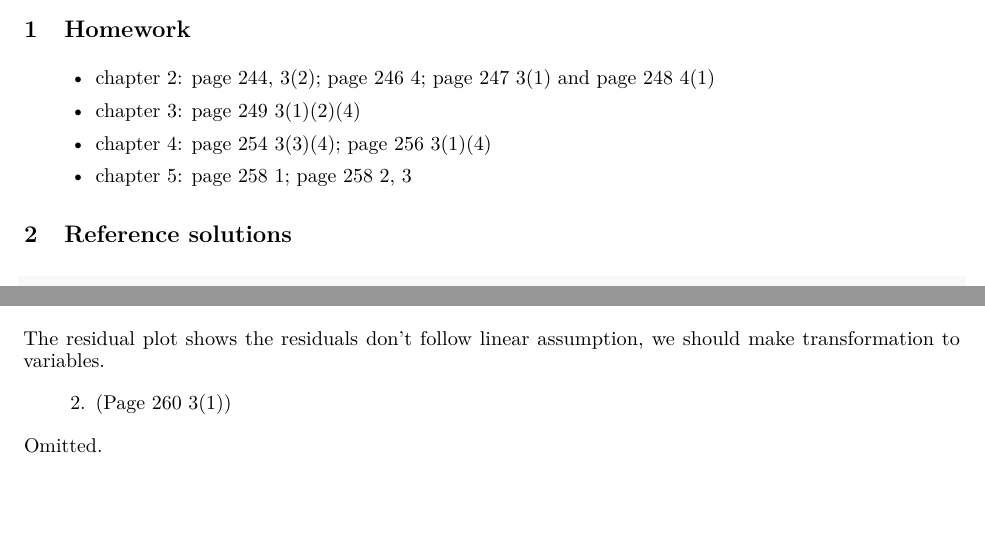
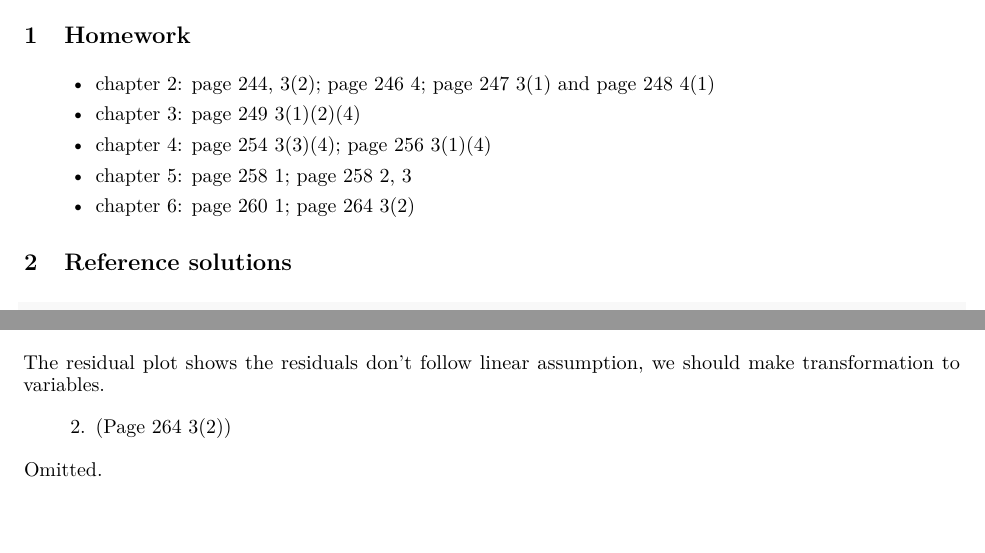
Before and after one commit to Taojun-Hu/Fundamentals_Medical_Statistics, an R Markdown document (Reference_solutions.Rmd): two parts of pages 1 and 11 of 13, joined at a grey line, cut so that both start at the same text. The pictures show the output file Reference_solutions.pdf that the author committed with the source.

Commit message:
complete issues revison

```diff
--- a/Reference_solutions.Rmd
+++ b/Reference_solutions.Rmd
@@ -31,6 +31,7 @@ options( warn = -1 )
 - chapter 3: page 249 3(1)(2)(4)
 - chapter 4: page 254 3(3)(4); page 256 3(1)(4)
 - chapter 5: page 258 1; page 258 2, 3
+- chapter 6: page 260 1; page 264 3(2)
 
 # Reference solutions
 
@@ -301,7 +302,7 @@ residualPlot(mod.yx)
 
 The residual plot shows the residuals don't follow linear assumption, we should make transformation to variables.
 
-2. (Page 260 3(1))
+2. (Page 264 3(2))
 
 Omitted.
 
```
Also changed, not shown: Issues.Rmd (+2 -0 lines), Issues.pdf, Reference_solutions.pdf, Reference_solutions.tex, Reference_solutions_files/figure-latex/unnamed-chunk-17-1.pdf, Reference_solutions_files/figure-latex/unnamed-chunk-18-1.pdf, Reference_solutions_files/figure-latex/unnamed-chunk-19-1.pdf, Reference_solutions_files/figure-latex/unnamed-chunk-4-1.pdf, Reference_solutions_files/figure-latex/unnamed-chunk-4-2.pdf, 1 other file.
